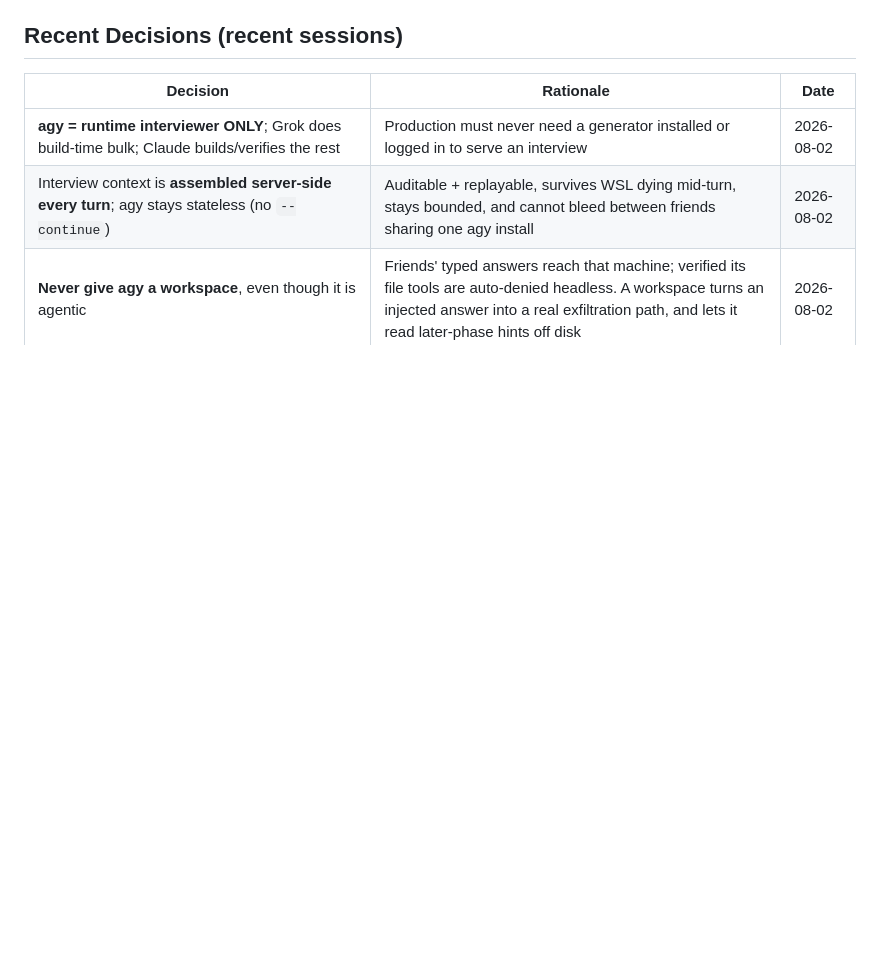
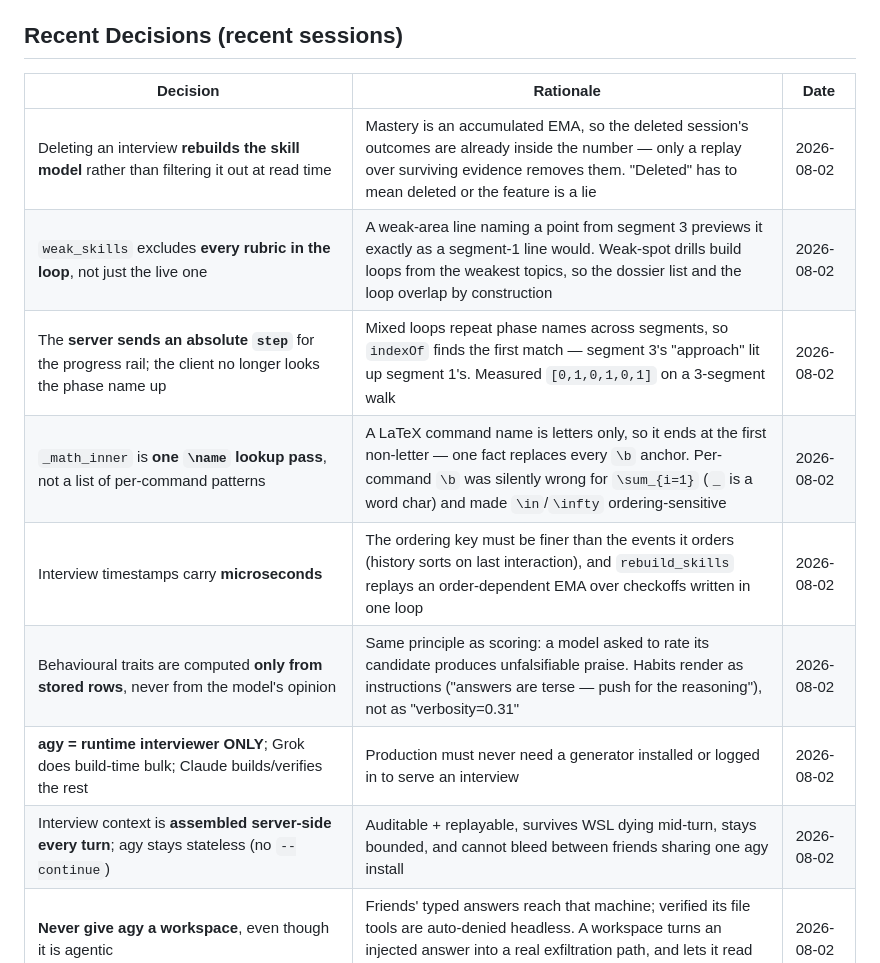
Before and after one commit to RushilJ2603/oa-judge, a Markdown page: templatesv2/PROJECT_STATE.md, the part around the change. Rendered like a GitHub page; blank space fills up the shorter version.

```diff
--- a/templatesv2/PROJECT_STATE.md
+++ b/templatesv2/PROJECT_STATE.md
@@ -217,6 +217,12 @@ Four asks, all from using the thing for real.
 ## Recent Decisions (recent sessions)
 | Decision | Rationale | Date |
 |---|---|---|
+| Deleting an interview **rebuilds the skill model** rather than filtering it out at read time | Mastery is an accumulated EMA, so the deleted session's outcomes are already inside the number — only a replay over surviving evidence removes them. "Deleted" has to mean deleted or the feature is a lie | 2026-08-02 |
+| `weak_skills` excludes **every rubric in the loop**, not just the live one | A weak-area line naming a point from segment 3 previews it exactly as a segment-1 line would. Weak-spot drills build loops from the weakest topics, so the dossier list and the loop overlap by construction | 2026-08-02 |
+| The **server sends an absolute `step`** for the progress rail; the client no longer looks the phase name up | Mixed loops repeat phase names across segments, so `indexOf` finds the first match — segment 3's "approach" lit up segment 1's. Measured `[0,1,0,1,0,1]` on a 3-segment walk | 2026-08-02 |
+| `_math_inner` is **one `\name` lookup pass**, not a list of per-command patterns | A LaTeX command name is letters only, so it ends at the first non-letter — one fact replaces every `\b` anchor. Per-command `\b` was silently wrong for `\sum_{i=1}` (`_` is a word char) and made `\in`/`\infty` ordering-sensitive | 2026-08-02 |
+| Interview timestamps carry **microseconds** | The ordering key must be finer than the events it orders (history sorts on last interaction), and `rebuild_skills` replays an order-dependent EMA over checkoffs written in one loop | 2026-08-02 |
+| Behavioural traits are computed **only from stored rows**, never from the model's opinion | Same principle as scoring: a model asked to rate its candidate produces unfalsifiable praise. Habits render as instructions ("answers are terse — push for the reasoning"), not as "verbosity=0.31" | 2026-08-02 |
 | **agy = runtime interviewer ONLY**; Grok does build-time bulk; Claude builds/verifies the rest | Production must never need a generator installed or logged in to serve an interview | 2026-08-02 |
 | Interview context is **assembled server-side every turn**; agy stays stateless (no `--continue`) | Auditable + replayable, survives WSL dying mid-turn, stays bounded, and cannot bleed between friends sharing one agy install | 2026-08-02 |
 | **Never give agy a workspace**, even though it is agentic | Friends' typed answers reach that machine; verified its file tools are auto-denied headless. A workspace turns an injected answer into a real exfiltration path, and lets it read later-phase hints off disk | 2026-08-02 |
```
Also changed, not shown: templatesv2/CHANGELOG.md (+52 -0 lines).
